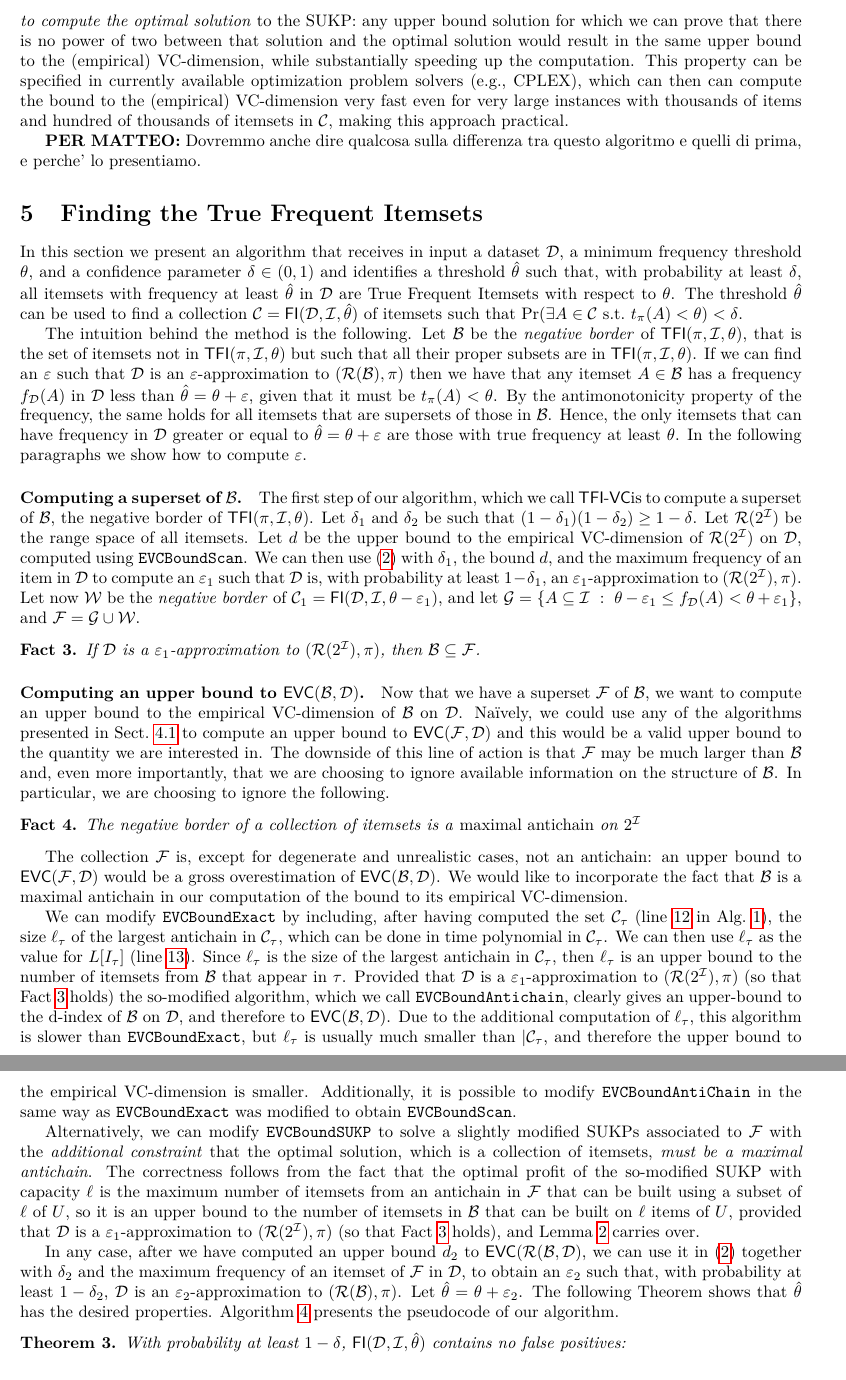
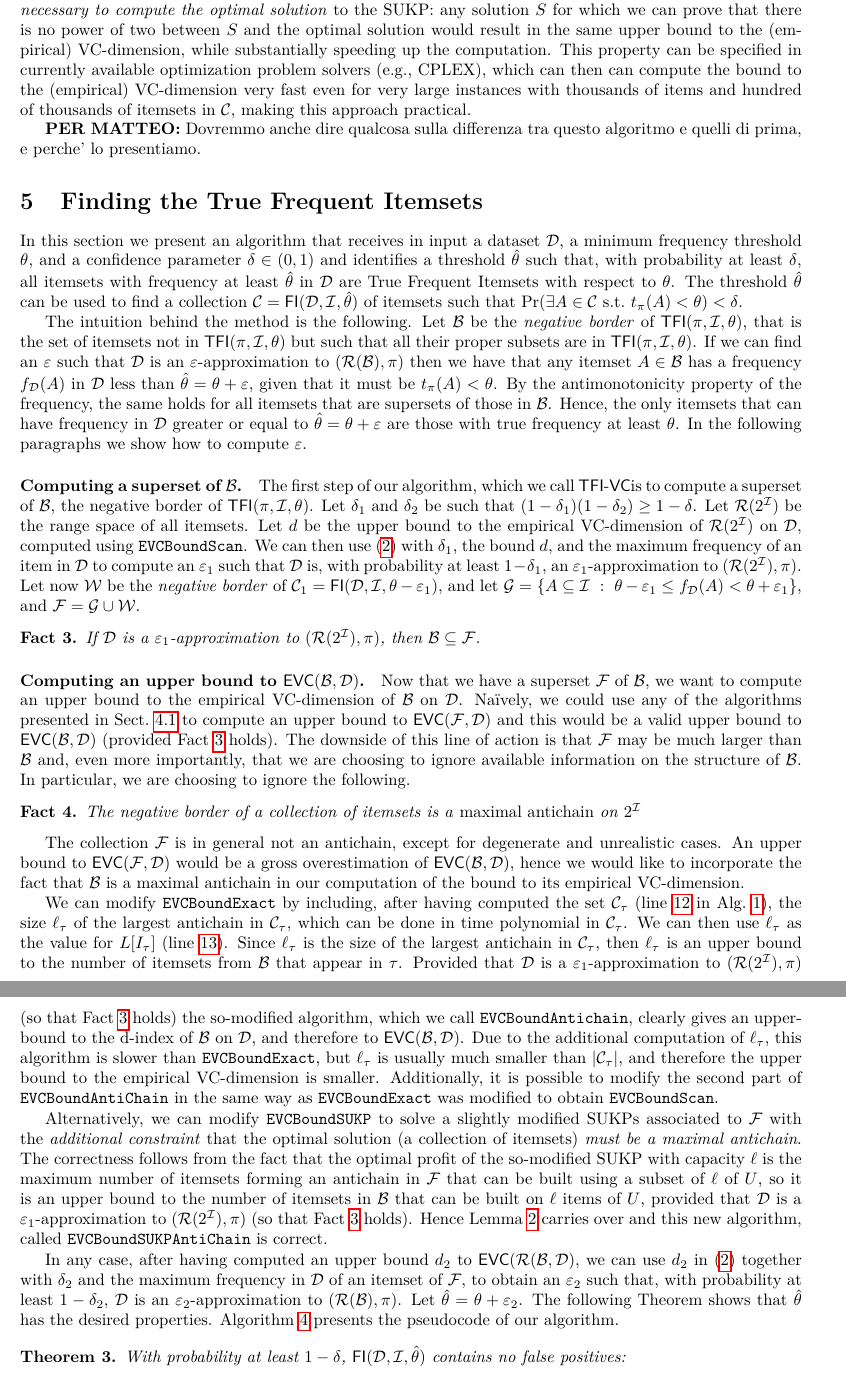
Before and after one commit to rionda/truefis, a LaTeX paper (paper/truefis-arxiv.tex, which reads paper/rangeset.tex, paper/vcfull.tex): two parts of pages 13 and 14 of 23, joined at a grey line, cut so that both start at the same text. Compiled offline with pdfLaTeX.

Commit message:
Some edits.

```diff
--- a/paper/rangeset.tex
+++ b/paper/rangeset.tex
@@ -421,8 +421,8 @@ DTIME(2^{n^{3/4+\varepsilon}})$~\citep{HajiaghayiJKLMRSV06}. A greedy algorithm
 by~\citet{Arulselvan14} allows a constant factor approximation if each item only
 appears in a constant fraction of itemsets of $\mathcal{C}$. For our case, it is
 actually \emph{not necessary to compute the optimal solution} to the SUKP: any
-upper bound solution for which we can prove that there is no power of two
-between that solution and the optimal solution would result in the same upper
+solution $S$ for which we can prove that there is no power of two
+between $S$ and the optimal solution would result in the same upper
 bound to the (empirical) VC-dimension, while substantially speeding up the
 computation. This property can be specified in currently available optimization
 problem solvers (e.g., CPLEX), which can then can compute the bound to the
--- a/paper/vcfull.tex
+++ b/paper/vcfull.tex
@@ -36,22 +36,22 @@ have a superset $\mathcal{F}$ of $\mathcal{B}$, we want to compute an upper
 bound to the empirical VC-dimension of $\mathcal{B}$ on $\Ds$. Na\"ively, we
 could use any of the algorithms presented in Sect.~\ref{sec:computvc} to compute
 an upper bound to $\EVC(\mathcal{F},\Ds)$ and this would be a valid upper bound
-to the quantity we are interested in. The downside of this line of action is
-that $\mathcal{F}$ may be much larger than $\mathcal{B}$ and, even more
-importantly, that we are choosing to ignore available information on the
-structure of $\mathcal{B}$. In particular, we are choosing to ignore the
-following.
+to $\EVC(\mathcal{B},\Ds)$ (provided Fact~\ref{fact:supersetborder} holds). The
+downside of this line of action is that $\mathcal{F}$ may be much larger than
+$\mathcal{B}$ and, even more importantly, that we are choosing to ignore
+available information on the structure of $\mathcal{B}$. In particular, we are
+choosing to ignore the following.
 
 \begin{fact}
 	The negative border of a collection of itemsets is a \emph{maximal
 	antichain} on $2^\Itm$
 \end{fact}
 
-The collection $\mathcal{F}$ is, except for degenerate and unrealistic cases,
-not an antichain: an upper bound to $\EVC(\mathcal{F},\Ds)$ would be a gross
-overestimation of $\EVC(\mathcal{B},\Ds)$. We would like to incorporate the fact
-that $\mathcal{B}$ is a maximal antichain in our computation of the bound to its
-empirical VC-dimension.
+The collection $\mathcal{F}$ is in general not an antichain, except for
+degenerate and unrealistic cases. An upper bound to $\EVC(\mathcal{F},\Ds)$
+would be a gross overestimation of $\EVC(\mathcal{B},\Ds)$, hence we would like
+to incorporate the fact that $\mathcal{B}$ is a maximal antichain in our
+computation of the bound to its empirical VC-dimension.
 
 We can modify \texttt{EVCBoundExact} by including, after having computed the
 set $\mathcal{C}_\tau$ (line~\ref{algline:intersectionloopend} in
@@ -67,26 +67,27 @@ call \texttt{EVCBoundAntichain}, clearly gives an upper-bound to the d-index of
 $\mathcal{B}$ on $\Ds$, and therefore to $\EVC(\mathcal{B},\Ds)$. Due to the
 additional computation of $\ell_\tau$, this algorithm is slower than
 $\texttt{EVCBoundExact}$, but $\ell_\tau$ is usually much smaller than
-$|\mathcal{C}_\tau$, and therefore the upper bound to the empirical VC-dimension
-is smaller. Additionally, it is possible to modify \texttt{EVCBoundAntiChain} in
-the same way as \texttt{EVCBoundExact} was modified to obtain
-\texttt{EVCBoundScan}.
+$|\mathcal{C}_\tau|$, and therefore the upper bound to the empirical VC-dimension
+is smaller. Additionally, it is possible to modify the second part of
+\texttt{EVCBoundAntiChain} in the same way as \texttt{EVCBoundExact} was
+modified to obtain \texttt{EVCBoundScan}.
 
 Alternatively, we can modify \texttt{EVCBoundSUKP} to solve a slightly modified
 SUKPs associated to $\mathcal{F}$ with the \emph{additional constraint} that the
-optimal solution, which is a collection of itemsets, \emph{must be a maximal
+optimal solution (a collection of itemsets) \emph{must be a maximal
 antichain}. The correctness follows from the fact that the optimal profit of
-the so-modified SUKP with capacity $\ell$ is the maximum number of itemsets from
-an antichain in $\mathcal{F}$ that can be built using a subset of $\ell$ of $U$,
-so it is an upper bound to the number of itemsets in $\mathcal{B}$ that can be
-built on $\ell$ items of $U$, provided that $\Ds$ is a
+the so-modified SUKP with capacity $\ell$ is the maximum number of itemsets
+forming an antichain in $\mathcal{F}$ that can be built using a subset of $\ell$
+of $U$, so it is an upper bound to the number of itemsets in $\mathcal{B}$ that
+can be built on $\ell$ items of $U$, provided that $\Ds$ is a
 $\varepsilon_1$-approximation to $(\range(2^\Itm),\prob)$ (so that
-Fact~\ref{fact:supersetborder} holds), and Lemma~\ref{lem:sukpevc} carries over.
+Fact~\ref{fact:supersetborder} holds). Hence Lemma~\ref{lem:sukpevc} carries
+over and this new algorithm, called \texttt{EVCBoundSUKPAntiChain} is correct.
 
-In any case, after we have computed an upper bound $d_2$ to
-$\EVC(\range(\mathcal{B},\Ds)$, we can use it in~\eqref{eq:evceapproxitemsets}
-together with $\delta_2$ and the maximum frequency of an itemset of
-$\mathcal{F}$ in $\Ds$, to obtain an $\varepsilon_2$ such that, with probability
+In any case, after having computed an upper bound $d_2$ to
+$\EVC(\range(\mathcal{B},\Ds)$, we can use $d_2$ in~\eqref{eq:evceapproxitemsets}
+together with $\delta_2$ and the maximum frequency in $\Ds$ of an itemset of
+$\mathcal{F}$, to obtain an $\varepsilon_2$ such that, with probability
 at least $1-\delta_2$, $\Ds$ is an $\varepsilon_2$-approximation to
 $(\range(\mathcal{B}),\prob)$. Let $\hat{\theta}=\theta+\varepsilon_2$. The
 following Theorem shows that $\hat{\theta}$ has the desired properties.
```
Also changed, not shown: paper/rangeset.tex (58 more changed lines).
